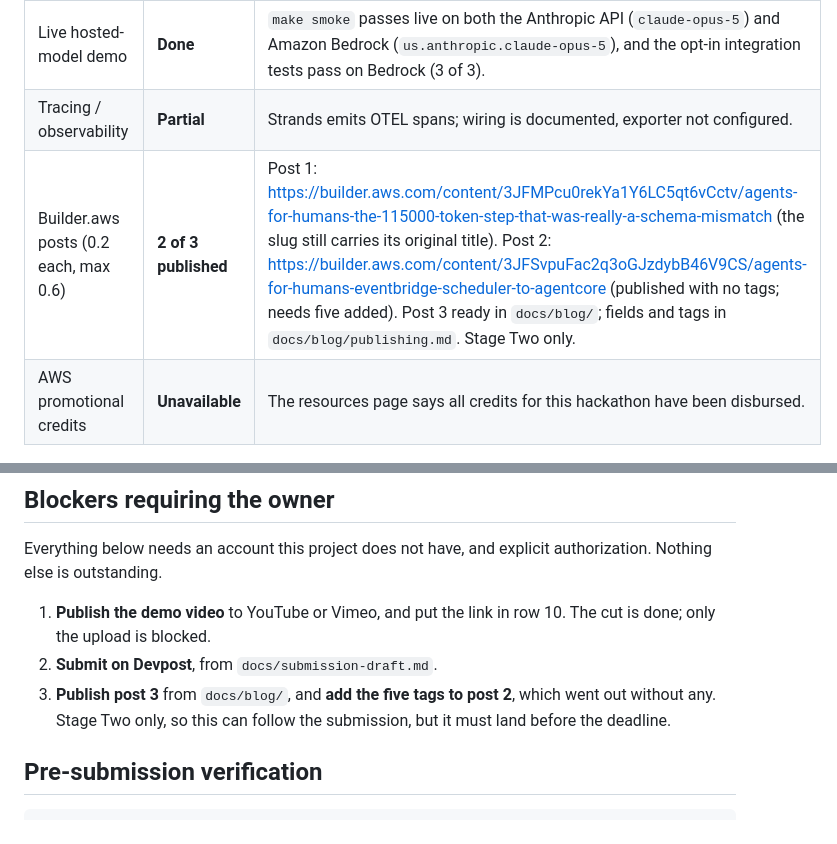
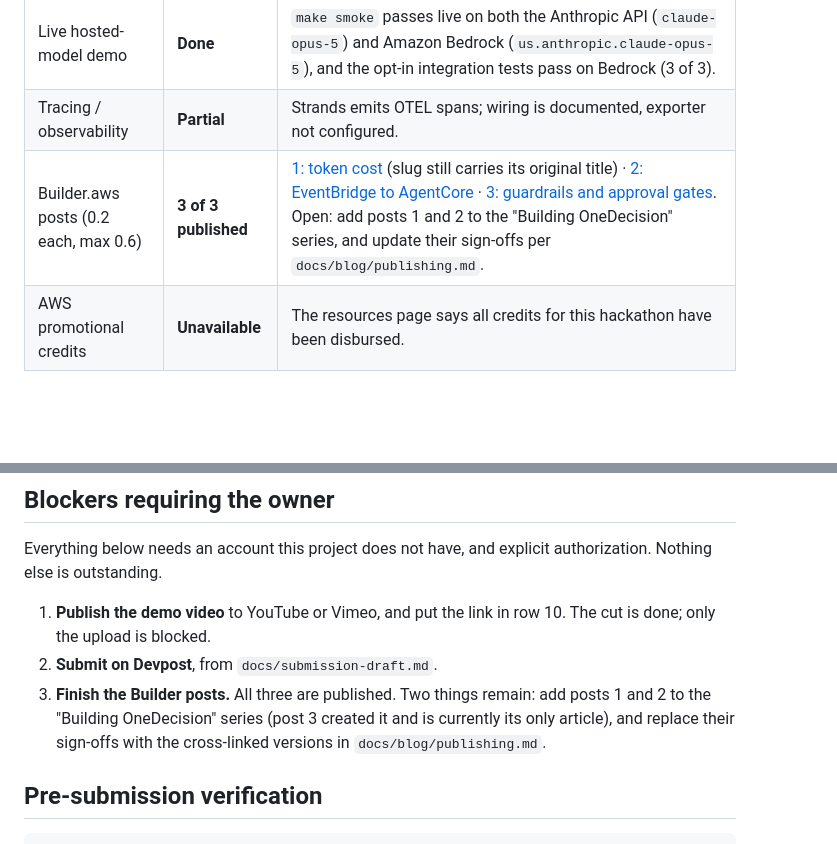
Before and after one commit to mgraves-centrix/onedecision, a Markdown page: docs/submission-checklist.md, 2 parts joined by grey strips. Drawn GitHub-style; blank space fills up the shorter version.

Commit message:
All three Builder posts are published
Post 3 is live and created the "Building OneDecision" series, which currently
holds one article: posts 1 and 2 still have to be added to it. Their sign-offs
also need the cross-linked versions now that post 3 has a URL, which
publishing.md now carries in full.

Co-Authored-By: Claude Opus 5 <noreply@anthropic.com>

```diff
--- a/docs/submission-checklist.md
+++ b/docs/submission-checklist.md
@@ -31,7 +31,7 @@ Target: submit by **noon Pacific on September 14**.
 | AgentCore Runtime deployment | **Done** | Deployed to `us-west-2` with the AgentCore CLI (`agentcore deploy`) and invoked live; the runtime is `READY`. Each session seeds its own SQLite database, so state does not persist across sessions. `docs/deployment-agentcore.md`. |
 | Live hosted-model demo | **Done** | `make smoke` passes live on both the Anthropic API (`claude-opus-5`) and Amazon Bedrock (`us.anthropic.claude-opus-5`), and the opt-in integration tests pass on Bedrock (3 of 3). |
 | Tracing / observability | **Partial** | Strands emits OTEL spans; wiring is documented, exporter not configured. |
-| Builder.aws posts (0.2 each, max 0.6) | **2 of 3 published** | Post 1: https://builder.aws.com/content/3JFMPcu0rekYa1Y6LC5qt6vCctv/agents-for-humans-the-115000-token-step-that-was-really-a-schema-mismatch (the slug still carries its original title). Post 2: https://builder.aws.com/content/3JFSvpuFac2q3oGJzdybB46V9CS/agents-for-humans-eventbridge-scheduler-to-agentcore (published with no tags; needs five added). Post 3 ready in `docs/blog/`; fields and tags in `docs/blog/publishing.md`. Stage Two only. |
+| Builder.aws posts (0.2 each, max 0.6) | **3 of 3 published** | [1: token cost](https://builder.aws.com/content/3JFMPcu0rekYa1Y6LC5qt6vCctv/agents-for-humans-the-115000-token-step-that-was-really-a-schema-mismatch) (slug still carries its original title) · [2: EventBridge to AgentCore](https://builder.aws.com/content/3JFSvpuFac2q3oGJzdybB46V9CS/agents-for-humans-eventbridge-scheduler-to-agentcore) · [3: guardrails and approval gates](https://builder.aws.com/content/3JFVF2VqkKqTA9DZkzC9OzvbVQT/agents-for-humans-guardrails-and-human-approval-gates). Open: add posts 1 and 2 to the "Building OneDecision" series, and update their sign-offs per `docs/blog/publishing.md`. |
 | AWS promotional credits | **Unavailable** | The resources page says all credits for this hackathon have been disbursed. |
 
 ## How judges will actually evaluate this
@@ -63,9 +63,10 @@ authorization. Nothing else is outstanding.
 1. **Publish the demo video** to YouTube or Vimeo, and put the link in row 10.
    The cut is done; only the upload is blocked.
 2. **Submit on Devpost**, from `docs/submission-draft.md`.
-3. **Publish post 3** from `docs/blog/`, and **add the five tags to post 2**,
-   which went out without any. Stage Two only, so this can follow the
-   submission, but it must land before the deadline.
+3. **Finish the Builder posts.** All three are published. Two things remain:
+   add posts 1 and 2 to the "Building OneDecision" series (post 3 created it and
+   is currently its only article), and replace their sign-offs with the
+   cross-linked versions in `docs/blog/publishing.md`.
 
 ## Pre-submission verification
 
```
Also changed, not shown: docs/blog/publishing.md (+2 -2 lines).
